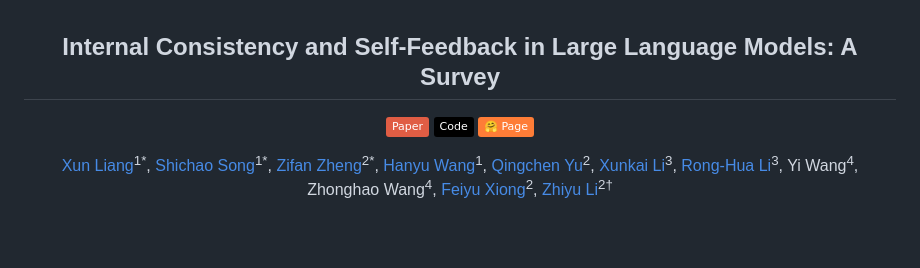
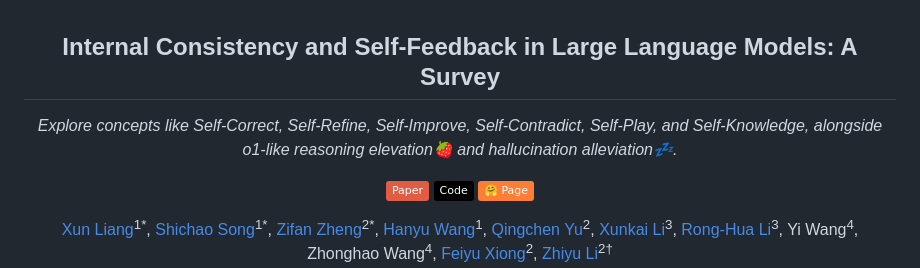
Before and after one commit to IAAR-Shanghai/ICSFSurvey, a Markdown page: README.md, the part around the change. Drawn GitHub-style; badges without logos; blank space fills up the shorter version.

Commit message:
docs: update

```diff
--- a/README.md
+++ b/README.md
@@ -1,4 +1,10 @@
 <h2 align="center">Internal Consistency and Self-Feedback in Large Language Models: A Survey</h2>
+
+<p align="center">
+  <i>
+    Explore concepts like Self-Correct, Self-Refine, Self-Improve, Self-Contradict, Self-Play, and Self-Knowledge, alongside o1-like reasoning elevation🍓 and hallucination alleviation💤.
+  </i>
+<p>
 
 <p align="center">
     <!-- arxiv badges -->
```
